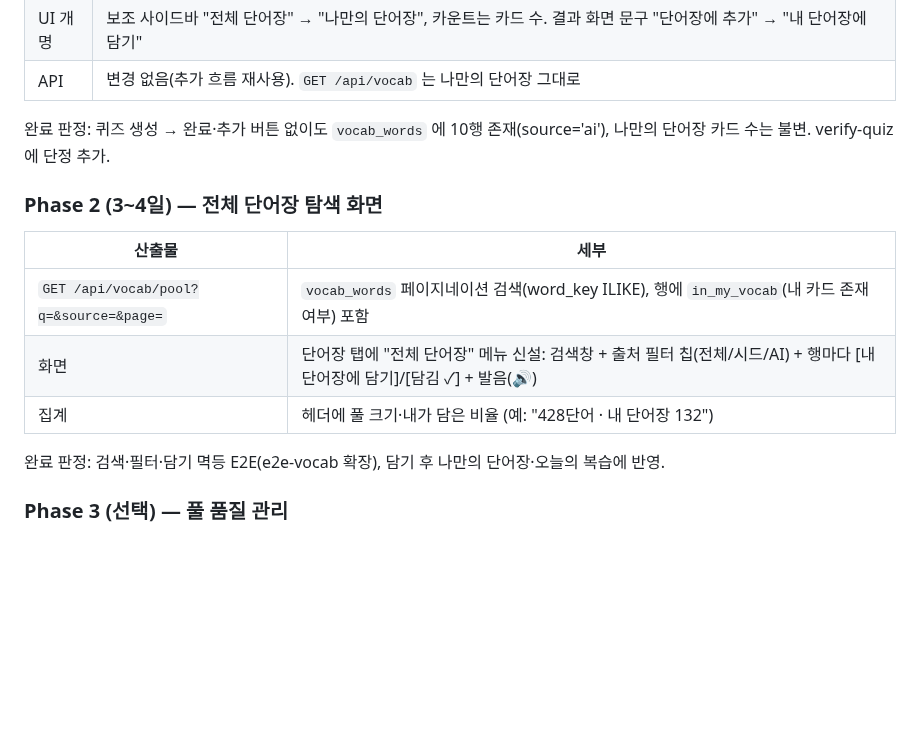
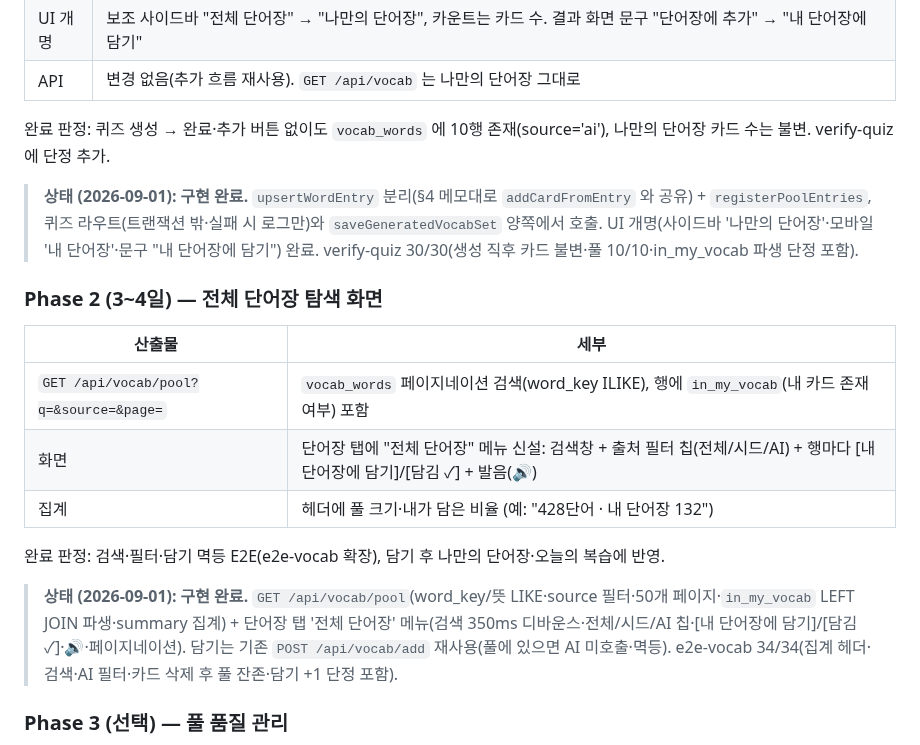
Before and after one commit to zaruous/english-tutor-jina, a Markdown page: docs/plan/09-vocab-pool-vs-my-vocab.md, the part around the change. GitHub-like rendering; blank space fills up the shorter version.

```diff
--- a/docs/plan/09-vocab-pool-vs-my-vocab.md
+++ b/docs/plan/09-vocab-pool-vs-my-vocab.md
@@ -39,6 +39,8 @@ AI 가 만드는 단어(퀴즈 10개·유의어/반의어·단어 세트)는 사
 
 완료 판정: 퀴즈 생성 → 완료·추가 버튼 없이도 `vocab_words` 에 10행 존재(source='ai'), 나만의 단어장 카드 수는 불변. verify-quiz 에 단정 추가.
 
+> **상태 (2026-09-01): 구현 완료.** `upsertWordEntry` 분리(§4 메모대로 `addCardFromEntry` 와 공유) + `registerPoolEntries`, 퀴즈 라우트(트랜잭션 밖·실패 시 로그만)와 `saveGeneratedVocabSet` 양쪽에서 호출. UI 개명(사이드바 '나만의 단어장'·모바일 '내 단어장'·문구 "내 단어장에 담기") 완료. verify-quiz 30/30(생성 직후 카드 불변·풀 10/10·in_my_vocab 파생 단정 포함).
+
 ### Phase 2 (3~4일) — 전체 단어장 탐색 화면
 | 산출물 | 세부 |
 |---|---|
@@ -47,6 +49,8 @@ AI 가 만드는 단어(퀴즈 10개·유의어/반의어·단어 세트)는 사
 | 집계 | 헤더에 풀 크기·내가 담은 비율 (예: "428단어 · 내 단어장 132") |
 
 완료 판정: 검색·필터·담기 멱등 E2E(e2e-vocab 확장), 담기 후 나만의 단어장·오늘의 복습에 반영.
+
+> **상태 (2026-09-01): 구현 완료.** `GET /api/vocab/pool`(word_key/뜻 LIKE·source 필터·50개 페이지·`in_my_vocab` LEFT JOIN 파생·summary 집계) + 단어장 탭 '전체 단어장' 메뉴(검색 350ms 디바운스·전체/시드/AI 칩·[내 단어장에 담기]/[담김 ✓]·🔊·페이지네이션). 담기는 기존 `POST /api/vocab/add` 재사용(풀에 있으면 AI 미호출·멱등). e2e-vocab 34/34(집계 헤더·검색·AI 필터·카드 삭제 후 풀 잔존·담기 +1 단정 포함).
 
 ### Phase 3 (선택) — 풀 품질 관리
 - 어원·관계어를 `vocab_words` 로 승격(컬럼 추가 마이그레이션) — 퀴즈·전체 단어장·플래시카드가 같은 데이터를 봄.
```
Also changed, not shown: docs/plan/08-mistakes-listening-speaking.md (+33 -4 lines), docs/plan/img/08-listening.png (added), docs/plan/img/08-mistakes.png (added), docs/plan/img/08-speaking.png (added), 14 other files.
